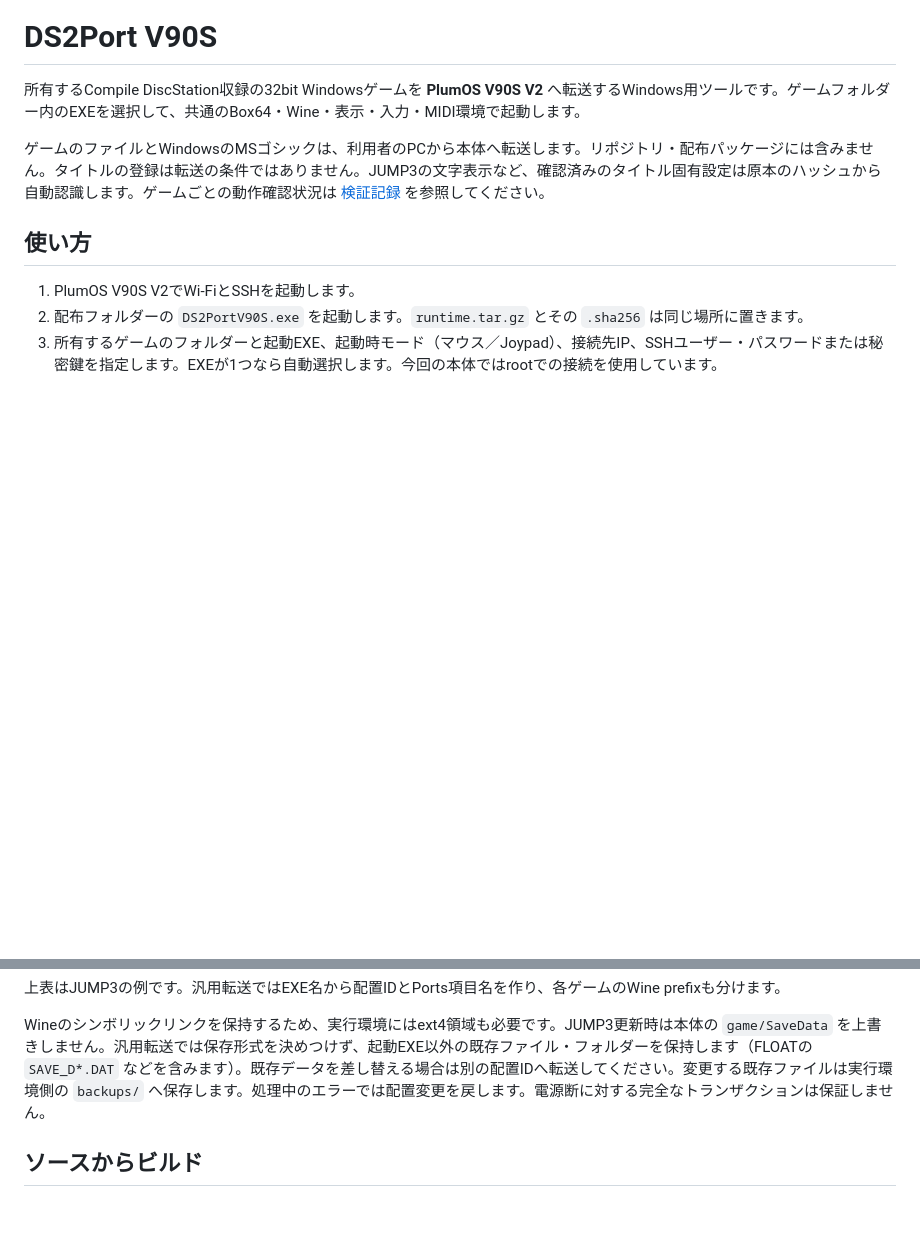
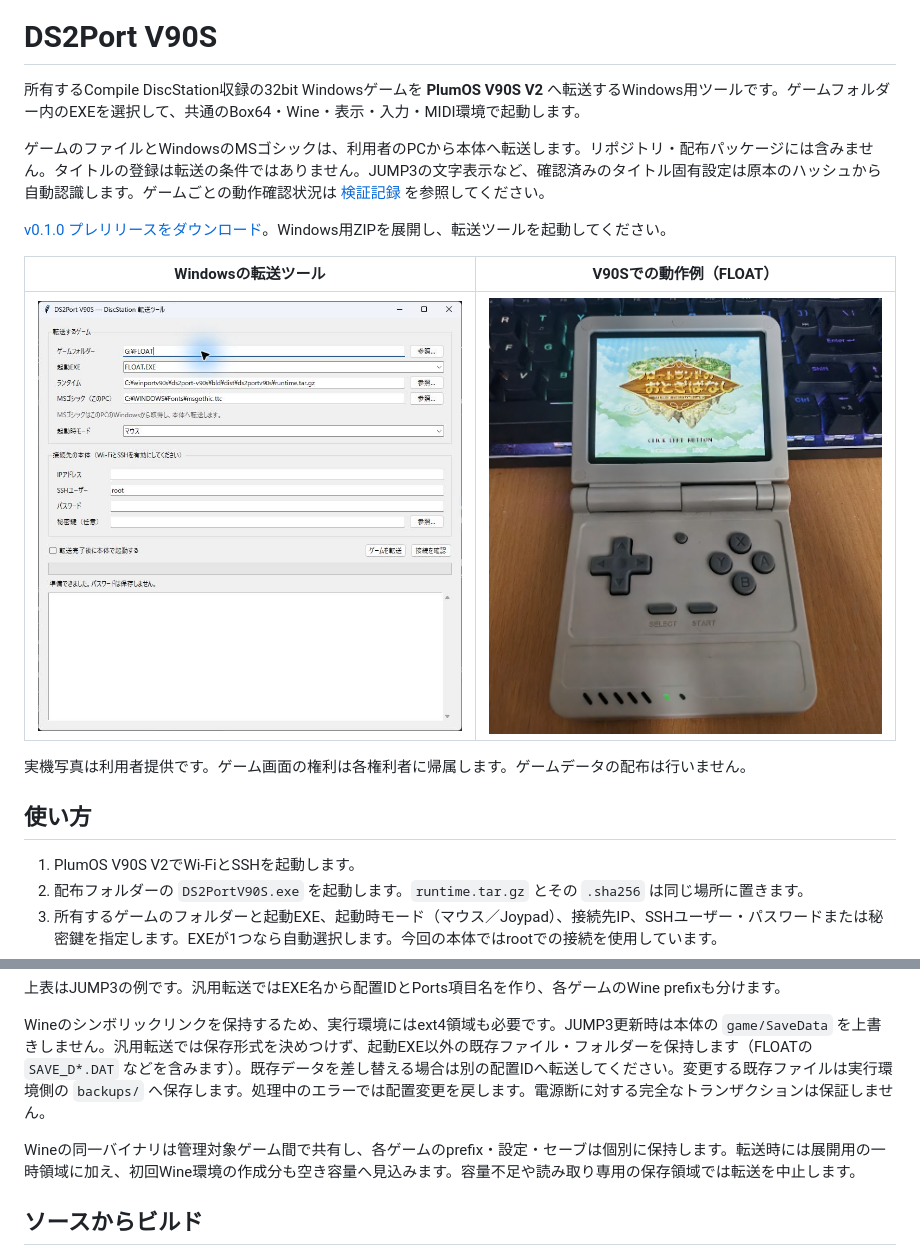
Before and after one commit to mk-822/ds2port-v90s, a Markdown page: README.md, 2 parts joined by grey strips. Drawn GitHub-style; pictures changed too: docs/images/float-on-v90s.png (added), docs/images/transfer-tool.jpg (added); blank space fills up the shorter version.

```diff
--- a/README.md
+++ b/README.md
@@ -3,6 +3,14 @@
 所有するCompile DiscStation収録の32bit Windowsゲームを **PlumOS V90S V2** へ転送するWindows用ツールです。ゲームフォルダー内のEXEを選択して、共通のBox64・Wine・表示・入力・MIDI環境で起動します。
 
 ゲームのファイルとWindowsのMSゴシックは、利用者のPCから本体へ転送します。リポジトリ・配布パッケージには含みません。タイトルの登録は転送の条件ではありません。JUMP3の文字表示など、確認済みのタイトル固有設定は原本のハッシュから自動認識します。ゲームごとの動作確認状況は [検証記録](docs/VALIDATION.md) を参照してください。
+
+[v0.1.0 プレリリースをダウンロード](https://github.com/mk-822/ds2port-v90s/releases/tag/v0.1.0)。Windows用ZIPを展開し、転送ツールを起動してください。
+
+| Windowsの転送ツール | V90Sでの動作例（FLOAT） |
+| --- | --- |
+| ![ゲームと起動モード、SSH接続先を指定する転送ツール](docs/images/transfer-tool.jpg) | ![PlumOS V90Sでフロートランドのおとぎばなしが起動した実機写真](docs/images/float-on-v90s.png) |
+
+実機写真は利用者提供です。ゲーム画面の権利は各権利者に帰属します。ゲームデータの配布は行いません。
 
 ## 使い方
 
@@ -71,6 +79,8 @@ JUMP3では追加で会話4行の文字幅・字間を補正します。この
 
 Wineのシンボリックリンクを保持するため、実行環境にはext4領域も必要です。JUMP3更新時は本体の `game/SaveData` を上書きしません。汎用転送では保存形式を決めつけず、起動EXE以外の既存ファイル・フォルダーを保持します（FLOATの `SAVE_D*.DAT` などを含みます）。既存データを差し替える場合は別の配置IDへ転送してください。変更する既存ファイルは実行環境側の `backups/` へ保存します。処理中のエラーでは配置変更を戻します。電源断に対する完全なトランザクションは保証しません。
 
+Wineの同一バイナリは管理対象ゲーム間で共有し、各ゲームのprefix・設定・セーブは個別に保持します。転送時には展開用の一時領域に加え、初回Wine環境の作成分も空き容量へ見込みます。容量不足や読み取り専用の保存領域では転送を中止します。
+
 ## ソースからビルド
 
 Windows x64、Python 3.11以上、Docker DesktopのLinuxコンテナー環境が必要です。ARM64コンテナーのエミュレーションを使用します。
```
Also changed, not shown: docs/DEVELOPMENT.md (+6 -0 lines), docs/VALIDATION.md (+11 -0 lines), 6 other files.
